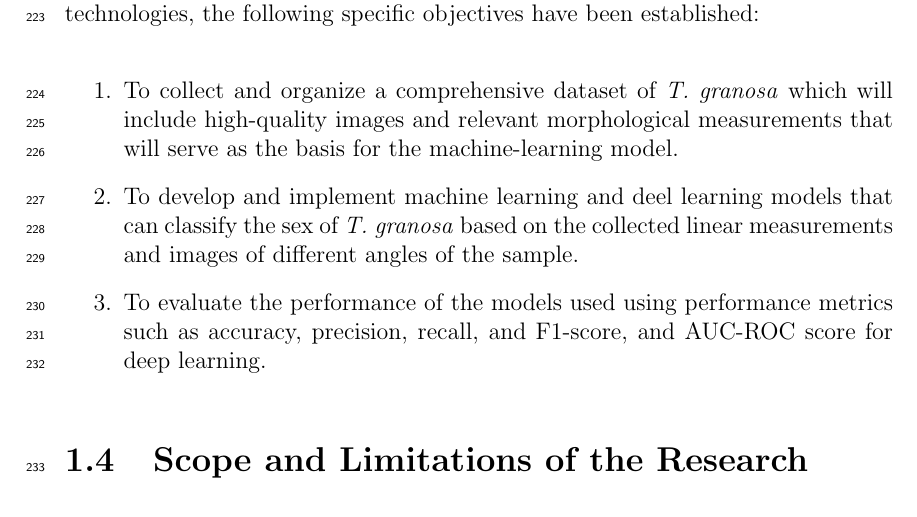
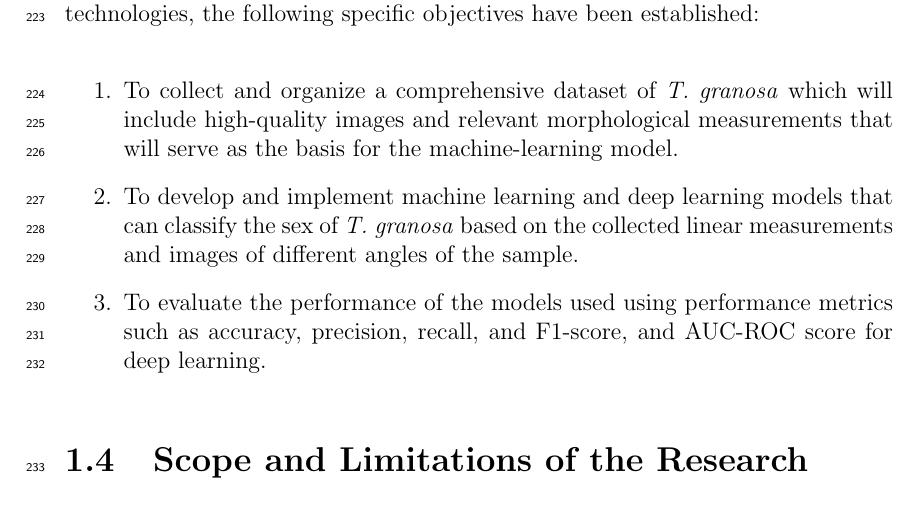
Before and after one commit to Geez-l/litoX, a LaTeX thesis (SP_Paper/main.tex, which reads SP_Paper/chapter_1.tex): part of page 12 of 70, cut so that both start at the same text. Compiled offline with pdfLaTeX.

Commit message:
Update chapter_1.tex

```diff
--- a/SP_Paper/chapter_1.tex
+++ b/SP_Paper/chapter_1.tex
@@ -39,7 +39,8 @@ To achieve the overall general objective of developing a non-invasive sex identi
 \begin{enumerate}
    \item To collect and organize a comprehensive dataset of \textit{T. granosa} which will include high-quality images and relevant morphological measurements that will serve as the basis for the machine-learning model.
 
-   \item To develop and implement machine learning and deel learning models that can classify the sex of \textit{T. granosa} based on the collected linear measurements and images of different angles of the sample.
+   \item To develop and implement machine learning and deep learning models that can classify the sex of \textit{T. granosa} based on the collected linear measurements and images of different angles of the sample.
+
 
    \item To evaluate the performance of the models used using performance metrics such as accuracy, precision, recall, and F1-score, and AUC-ROC score for deep learning.
 
```
